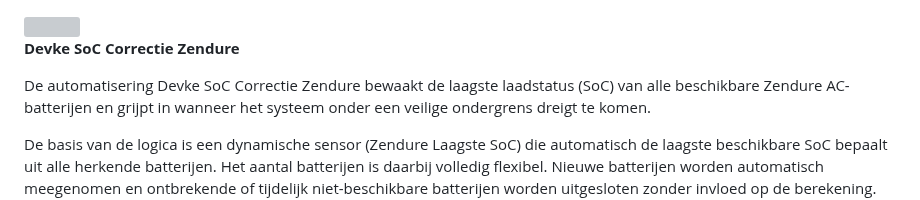
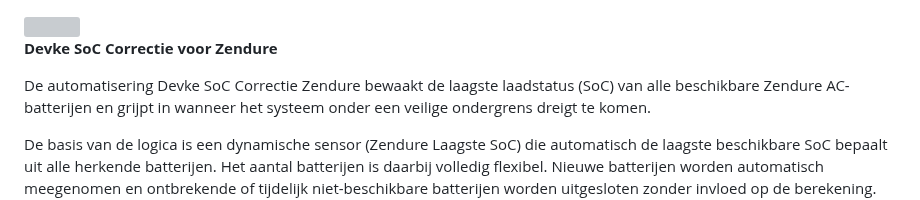
Before and after one commit to Devke1972/devke.github.io, a Markdown page: README.md, the part around the change. Rendered like a GitHub page; grey boxes are pictures that could not be loaded.

Commit message:
Update project title in README.md

```diff
--- a/README.md
+++ b/README.md
@@ -2,7 +2,7 @@
 
 
 
-**Devke SoC Correctie Zendure**
+**Devke SoC Correctie voor Zendure**
 
 De automatisering Devke SoC Correctie Zendure bewaakt de laagste laadstatus (SoC) van alle beschikbare Zendure AC-batterijen en grijpt in wanneer het systeem onder een veilige ondergrens dreigt te komen.
 
```
